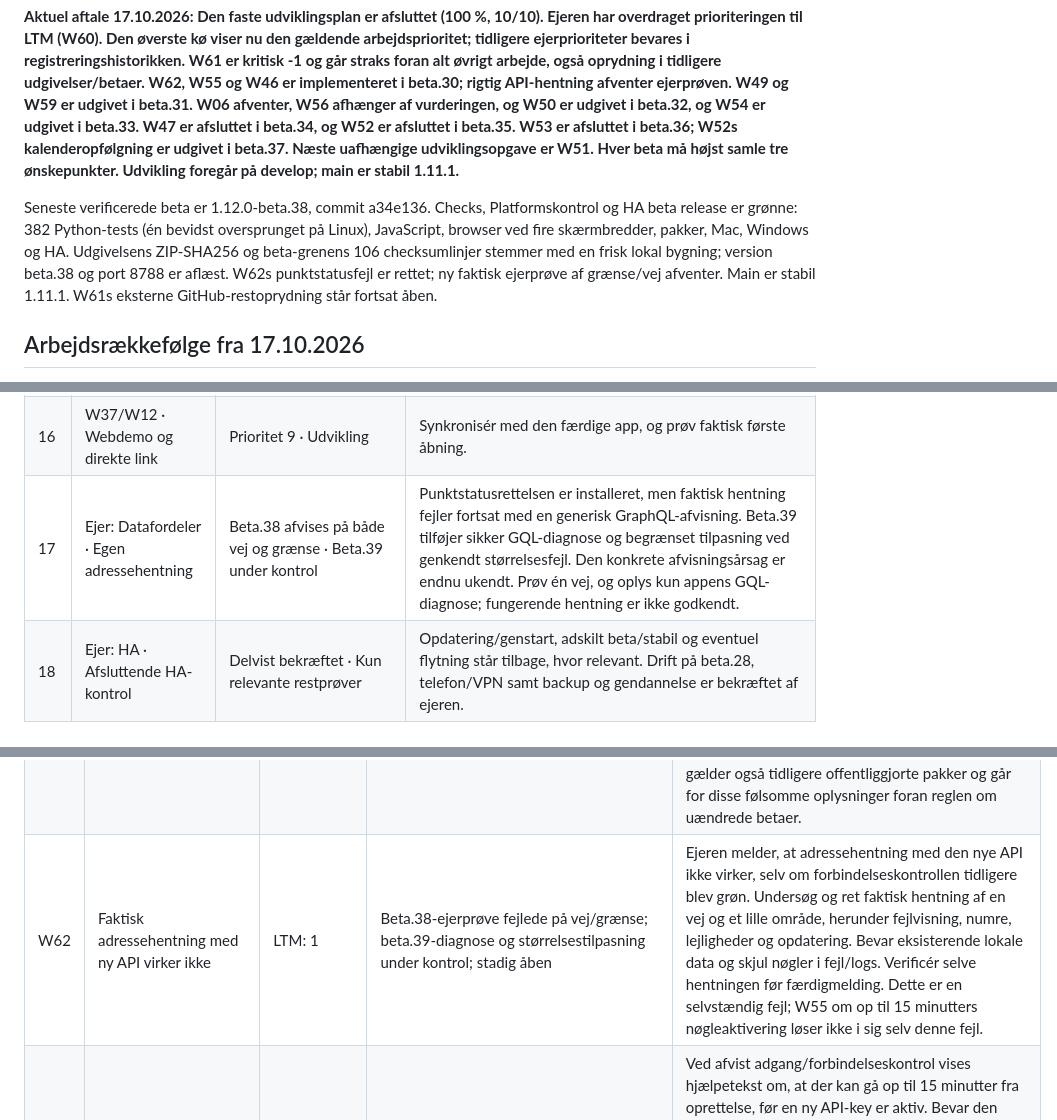
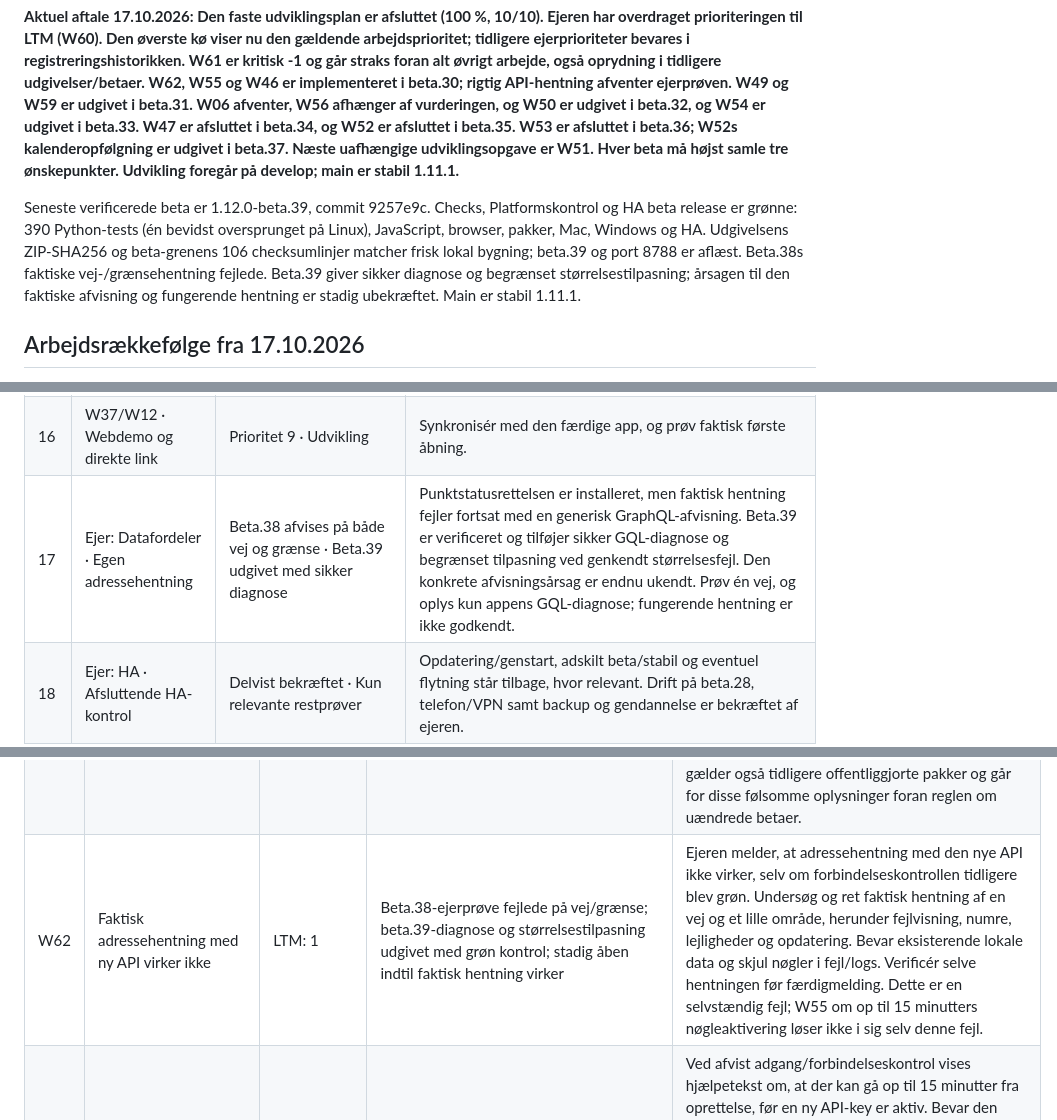
Before and after one commit to Bib007/LTM-Local-Territory-Manager, a Markdown page: OENSKELISTE.md, 3 parts joined by grey strips. Rendered like a GitHub page.

Commit message:
plan: Verificér beta.39 og behold den faktiske DAR-afvisning åben

```diff
--- a/OENSKELISTE.md
+++ b/OENSKELISTE.md
@@ -2,7 +2,7 @@
 
 **Aktuel aftale 17.10.2026: Den faste udviklingsplan er afsluttet (100 %, 10/10). Ejeren har overdraget prioriteringen til LTM (W60). Den øverste kø viser nu den gældende arbejdsprioritet; tidligere ejerprioriteter bevares i registreringshistorikken. W61 er kritisk -1 og går straks foran alt øvrigt arbejde, også oprydning i tidligere udgivelser/betaer. W62, W55 og W46 er implementeret i beta.30; rigtig API-hentning afventer ejerprøven. W49 og W59 er udgivet i beta.31. W06 afventer, W56 afhænger af vurderingen, og W50 er udgivet i beta.32, og W54 er udgivet i beta.33. W47 er afsluttet i beta.34, og W52 er afsluttet i beta.35. W53 er afsluttet i beta.36; W52s kalenderopfølgning er udgivet i beta.37. Næste uafhængige udviklingsopgave er W51. Hver beta må højst samle tre ønskepunkter. Udvikling foregår på develop; main er stabil 1.11.1.**
 
-Seneste verificerede beta er 1.12.0-beta.38, commit a34e136. Checks, Platformskontrol og HA beta release er grønne: 382 Python-tests (én bevidst oversprunget på Linux), JavaScript, browser ved fire skærmbredder, pakker, Mac, Windows og HA. Udgivelsens ZIP-SHA256 og beta-grenens 106 checksumlinjer stemmer med en frisk lokal bygning; version beta.38 og port 8788 er aflæst. W62s punktstatusfejl er rettet; ny faktisk ejerprøve af grænse/vej afventer. Main er stabil 1.11.1. W61s eksterne GitHub-restoprydning står fortsat åben.
+Seneste verificerede beta er 1.12.0-beta.39, commit 9257e9c. Checks, Platformskontrol og HA beta release er grønne: 390 Python-tests (én bevidst oversprunget på Linux), JavaScript, browser, pakker, Mac, Windows og HA. Udgivelsens ZIP-SHA256 og beta-grenens 106 checksumlinjer matcher frisk lokal bygning; beta.39 og port 8788 er aflæst. Beta.38s faktiske vej-/grænsehentning fejlede. Beta.39 giver sikker diagnose og begrænset størrelsestilpasning; årsagen til den faktiske afvisning og fungerende hentning er stadig ubekræftet. Main er stabil 1.11.1.
 
 ## Arbejdsrækkefølge fra 17.10.2026
 
@@ -26,7 +26,7 @@ Ejeren har bedt LTM revurdere samtlige prioriteter og vælge rækkefølgen fremo
 | 14 | W58 · Fuld dansk/engelsk | Prioritet 8 · Afsluttende sprogkontrol | Gennemgå alle statiske brugerflader, fejl, hjælpetekster, eksportbetjening og relevante rapporttekster. Fjern først mærkningen om delvis oversættelse, når dækningen er kontrolleret. Brugerdata, kanoniske dataværdier og originale S-12-/S-13-formularer ændres ikke. Sprogskift skal bevare fokus, felter og kladder. Nye funktioner laves løbende tosprogede; den afsluttende samlede kontrol ligger efter funktionsarbejdet. |
 | 15 | W23 · Feedback uden GitHub-konto | Prioritet 9 · Udvikling | Afklar kanal, modtager og håndtering af bilag/persondata. |
 | 16 | W37/W12 · Webdemo og direkte link | Prioritet 9 · Udvikling | Synkronisér med den færdige app, og prøv faktisk første åbning. |
-| 17 | Ejer: Datafordeler · Egen adressehentning | Beta.38 afvises på både vej og grænse · Beta.39 under kontrol | Punktstatusrettelsen er installeret, men faktisk hentning fejler fortsat med en generisk GraphQL-afvisning. Beta.39 tilføjer sikker GQL-diagnose og begrænset tilpasning ved genkendt størrelsesfejl. Den konkrete afvisningsårsag er endnu ukendt. Prøv én vej, og oplys kun appens GQL-diagnose; fungerende hentning er ikke godkendt. |
+| 17 | Ejer: Datafordeler · Egen adressehentning | Beta.38 afvises på både vej og grænse · Beta.39 udgivet med sikker diagnose | Punktstatusrettelsen er installeret, men faktisk hentning fejler fortsat med en generisk GraphQL-afvisning. Beta.39 er verificeret og tilføjer sikker GQL-diagnose og begrænset tilpasning ved genkendt størrelsesfejl. Den konkrete afvisningsårsag er endnu ukendt. Prøv én vej, og oplys kun appens GQL-diagnose; fungerende hentning er ikke godkendt. |
 | 18 | Ejer: HA · Afsluttende HA-kontrol | Delvist bekræftet · Kun relevante restprøver | Opdatering/genstart, adskilt beta/stabil og eventuel flytning står tilbage, hvor relevant. Drift på beta.28, telefon/VPN samt backup og gendannelse er bekræftet af ejeren. |
 | 19 | Stabil/W10 · Samlet slutkontrol og stabil udgivelse | Prioritet 9 · Efter kode- og ejerprøver | Program/platform/browser/pakker, vejledninger og versioner; feedbackformular via main. |
 | 20 | W08 · Gammelt repository: arkivanbefaling | Prioritet 10 · Efter stabil udgivelse | Kontrollér bevaret kode, historik, vejledninger og pakker. Ingen automatisk arkivering. |
@@ -61,7 +61,7 @@ Beta.31 er udgivet og verificeret med kun W49 og W59. W49 bevarer det eksisteren
 | --- | --- | --- | --- | --- |
 | W63 | Bred gennemgang for faste personhenførbare eksempler i alle LTM-udgaver | -1 · kritisk | Gennemgang og relevante kildeændringer afsluttet; restoprydning ligger hos W61 | Aktive grene, udgivelsestags og deres kildehistorik er gennemgået sammen med UI-eksempler, oversættelser, testdata, demo og formular-/importskabeloner. Tilsvarende felttekster i en tidligere projektkopi er neutraliseret og efterkontrolleret. Ingen yderligere ejerafledte faste eksempler er identificeret i det gennemgåede materiale. Private detaljer bliver i ejerens plan. Kendte rester i GitHubs cache/PR-referencer forbliver hos W61, indtil de faktisk er fjernet. |
 | W61 | Fjern personfølsomme forslag fra alle udgivelser og betaer | -1 · kritisk | Pakker og Git-historik renset/verificeret; cache/PR/metadata afventer GitHub | Fjern straks de indbyggede personfølsomme forslag og eksempler, bl.a. i Hent en vej, fra alle berørte brugerflader. Gennemgå og rens også samtlige tidligere udgivelser og betaer samt berørte tags, grene, udgivelsespakker, demo, dokumentation og offentlig Git-historik. Brug tomme felter eller neutrale fiktive eksempler. Kopiér ingen konkrete personoplysninger til GitHub, fejlrapporter eller logs. Bevar brugerens egne lokale data. Afslut først efter verificeret oprydning og dokumenteret dækning af alle versioner; registrering er ikke udført oprydning. Ejerens udtrykkelige krav om oprydning gælder også tidligere offentliggjorte pakker og går for disse følsomme oplysninger foran reglen om uændrede betaer. |
-| W62 | Faktisk adressehentning med ny API virker ikke | LTM: 1 | Beta.38-ejerprøve fejlede på vej/grænse; beta.39-diagnose og størrelsestilpasning under kontrol; stadig åben | Ejeren melder, at adressehentning med den nye API ikke virker, selv om forbindelseskontrollen tidligere blev grøn. Undersøg og ret faktisk hentning af en vej og et lille område, herunder fejlvisning, numre, lejligheder og opdatering. Bevar eksisterende lokale data og skjul nøgler i fejl/logs. Verificér selve hentningen før færdigmelding. Dette er en selvstændig fejl; W55 om op til 15 minutters nøgleaktivering løser ikke i sig selv denne fejl. |
+| W62 | Faktisk adressehentning med ny API virker ikke | LTM: 1 | Beta.38-ejerprøve fejlede på vej/grænse; beta.39-diagnose og størrelsestilpasning udgivet med grøn kontrol; stadig åben indtil faktisk hentning virker | Ejeren melder, at adressehentning med den nye API ikke virker, selv om forbindelseskontrollen tidligere blev grøn. Undersøg og ret faktisk hentning af en vej og et lille område, herunder fejlvisning, numre, lejligheder og opdatering. Bevar eksisterende lokale data og skjul nøgler i fejl/logs. Verificér selve hentningen før færdigmelding. Dette er en selvstændig fejl; W55 om op til 15 minutters nøgleaktivering løser ikke i sig selv denne fejl. |
 | W55 | Forklar ventetid ved ny Datafordeler-nøgle | LTM prioriterer | Afsluttet i beta.30 med grøn udgivelseskontrol | Ved afvist adgang/forbindelseskontrol vises hjælpetekst om, at der kan gå op til 15 minutter fra oprettelse, før en ny API-key er aktiv. Bevar den egentlige fejl og forklar, at ventetid kun er én mulig årsag; netfejl og andre fejl må ikke forklares væk. Giv mulighed for bevidst genprøve. Nøgler vises ikke i fejl/logs. Officiel kilde: https://datafordeler.dk/media/lggned4a/20260219-datafordeler-administration.pdf |
 | W56 | Separat krypteret backup af Google-/Datafordeler-forbindelser | Du bestemmer | Planlagt i den nummererede kø | Tilbyd separat visning/eksport og gendannelse af relevante Google Drive-forbindelser, Datafordeler-API-key og nødvendig forbindelsesmetadata. Ejeren har valgt en krypteret fil med selvvalgt adgangskode. Hemmeligheder skjules som udgangspunkt og vises kun ved eksplicit lokal handling. Hold nøglefilen adskilt fra den almindelige backup samt PDF/CSV/Excel. Anvend velafprøvet kryptering og et valideret gendannelsesforløb; ny OAuth-godkendelse kan være nødvendig ved ændret opsætning. Ingen nøgler i GitHub, log eller automatisk cloud-upload. |
 | W57 | Læsbar eksportpakke med fire PDF'er, fuld S-13 og Excel/CSV | 2 | Planlagt i den nummererede kø | Bevar eksisterende gendannelsesbackup, og tilbyd en ekstra lokal pakke, som kan læses uden LTM. Medtag fire særskilte PDF'er: alle forsider, alle IB-bagsider, alle digitale kort og alle opgaver; medtag også et fuldt S-13-udtræk af relevant gemt historik. Excel med flere ark eller separate CSV-filer dækker adresser/vejnumre med kortreference, IB med kortreference, ind-/udleveringer med kort og forkynder samt områder og deres kort. Medtag desuden stamdata, gennemgange og besøg, hvor det er nyttigt. Bevar præcise adresser frem for misvisende opfundne intervaller. Alt er lokal, eksplicit eksport; credentials udelades, og digitale kort bevarer deres afgrænsede offentlige indhold. Afhænger af endelig opgavemodel og rapportlayout. |
```
